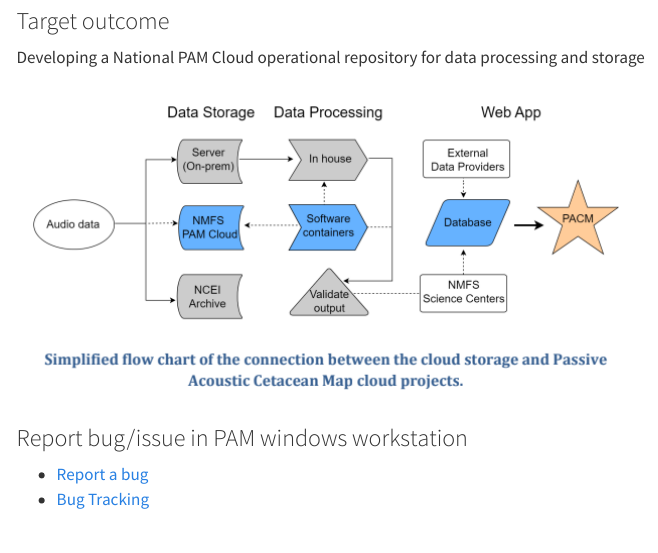
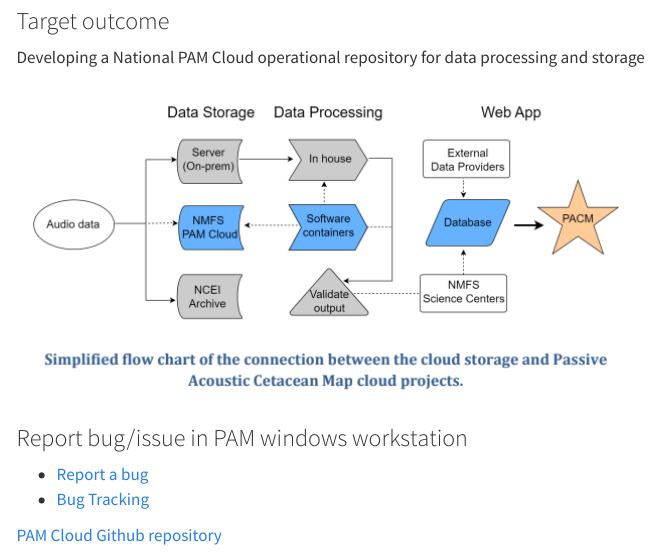
Before and after one commit to nmfs-ost/PAM_National_Network, a Quarto document (content/SI coord/PAM_priority_projects/PAM-Cloud.qmd): the page in a window 1100 px wide, from 400 px down. Rendered offline with R 4.5, knitr and Pandoc in place of Quarto, with nearby package versions; menus at the side of the page are left out.

Commit message:
Update PAM-Cloud.qmd
Adding PAM Cloud github repo link

```diff
--- a/content/SI coord/PAM_priority_projects/PAM-Cloud.qmd
+++ b/content/SI coord/PAM_priority_projects/PAM-Cloud.qmd
@@ -18,3 +18,6 @@ Developing a National PAM Cloud operational repository for data processing and s
 ### Report bug/issue in PAM windows workstation
 * [Report a bug](https://app.smartsheetgov.com/b/form/cb361c4cdbd7416c90bb5905020174a6)
 * [Bug Tracking](https://app.smartsheetgov.com/b/home?dlp=%2Fsheets%2FcQ7v4XMHJVWMPf938jpgCF46695VP7Fc8J2p6HH1&dlq=view%3Dcard%26cardLevel%3D0%26cardViewByColumnId%3D5253881597847428)
+
+
+[PAM Cloud Github repository](https://nmfs-ost.github.io/PAM-Cloud/)
```
